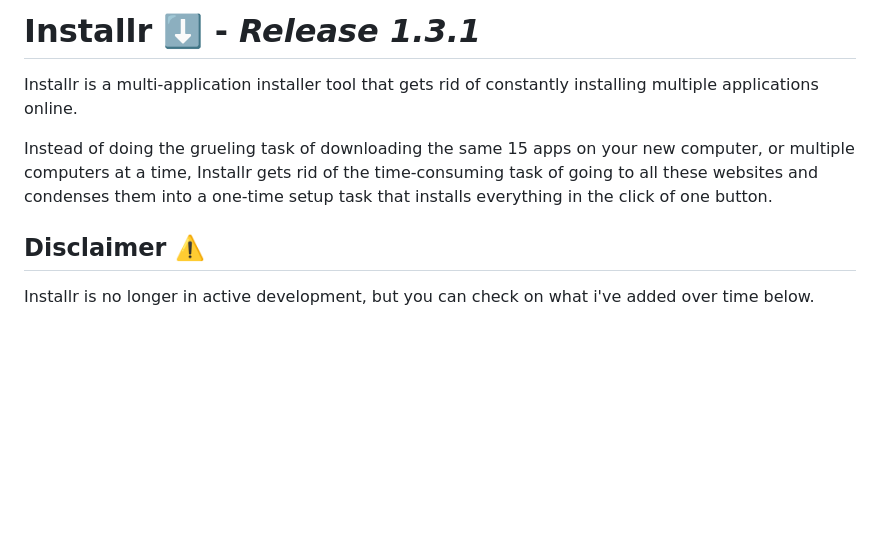
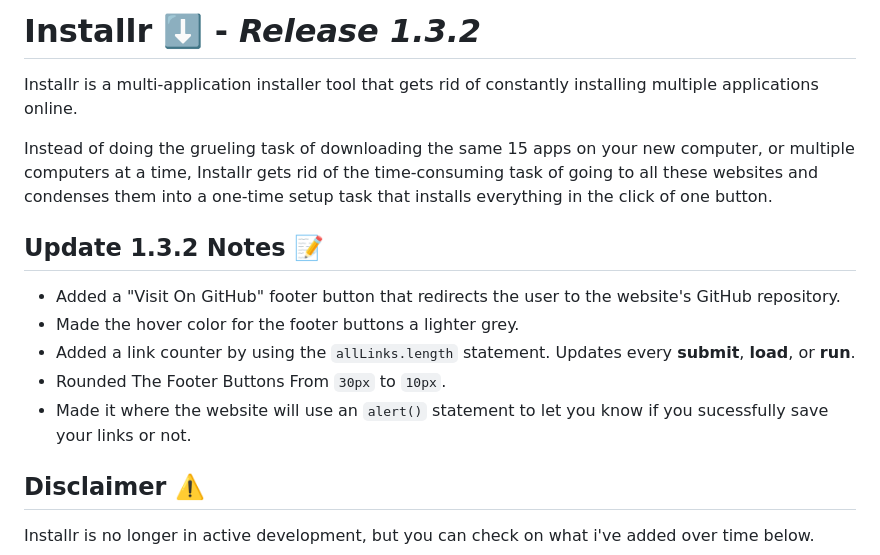
Before and after one commit to TheRhet0rical/Installr, a Markdown page: README.md, the part around the change. Drawn GitHub-style; blank space fills up the shorter version.

```diff
--- a/README.md
+++ b/README.md
@@ -1,7 +1,14 @@
-# **Installr** ⬇️ - *Release 1.3.1*
+# **Installr** ⬇️ - *Release 1.3.2*
 Installr is a multi-application installer tool that gets rid of constantly installing multiple applications online.
 
 Instead of doing the grueling task of downloading the same 15 apps on your new computer, or multiple computers at a time, Installr gets rid of the time-consuming task of going to all these websites and condenses them into a one-time setup task that installs everything in the click of one button.
+
+## **Update 1.3.2 Notes** 📝
+- Added a "Visit On GitHub" footer button that redirects the user to the website's GitHub repository.
+- Made the hover color for the footer buttons a lighter grey.
+- Added a link counter by using the ``allLinks.length`` statement. Updates every **submit**, **load**, or **run**.
+- Rounded The Footer Buttons From ``30px`` to ``10px``.
+- Made it where the website will use an ``alert()`` statement to let you know if you sucessfully save your links or not.
 
 ## **Disclaimer ⚠️**
 Installr is no longer in active development, but you can check on what i've added over time below.
```
Also changed, not shown: images/github.png (added), 3 other files.
